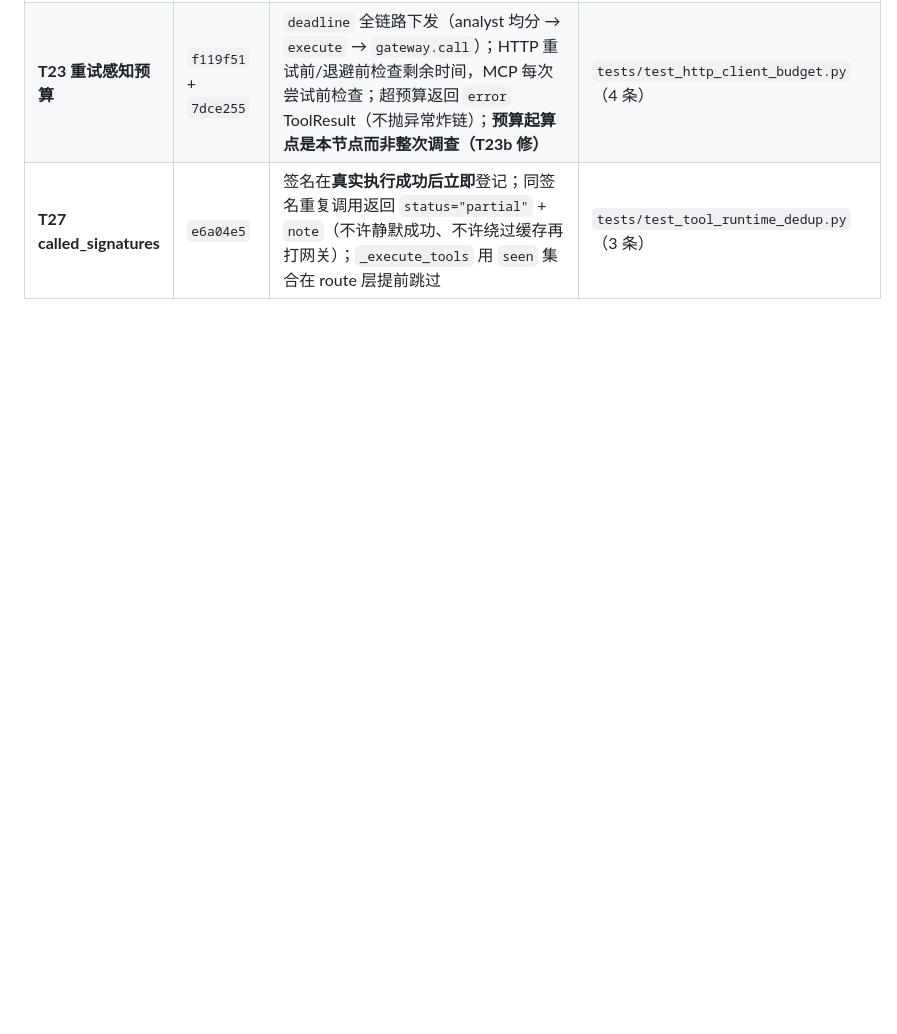
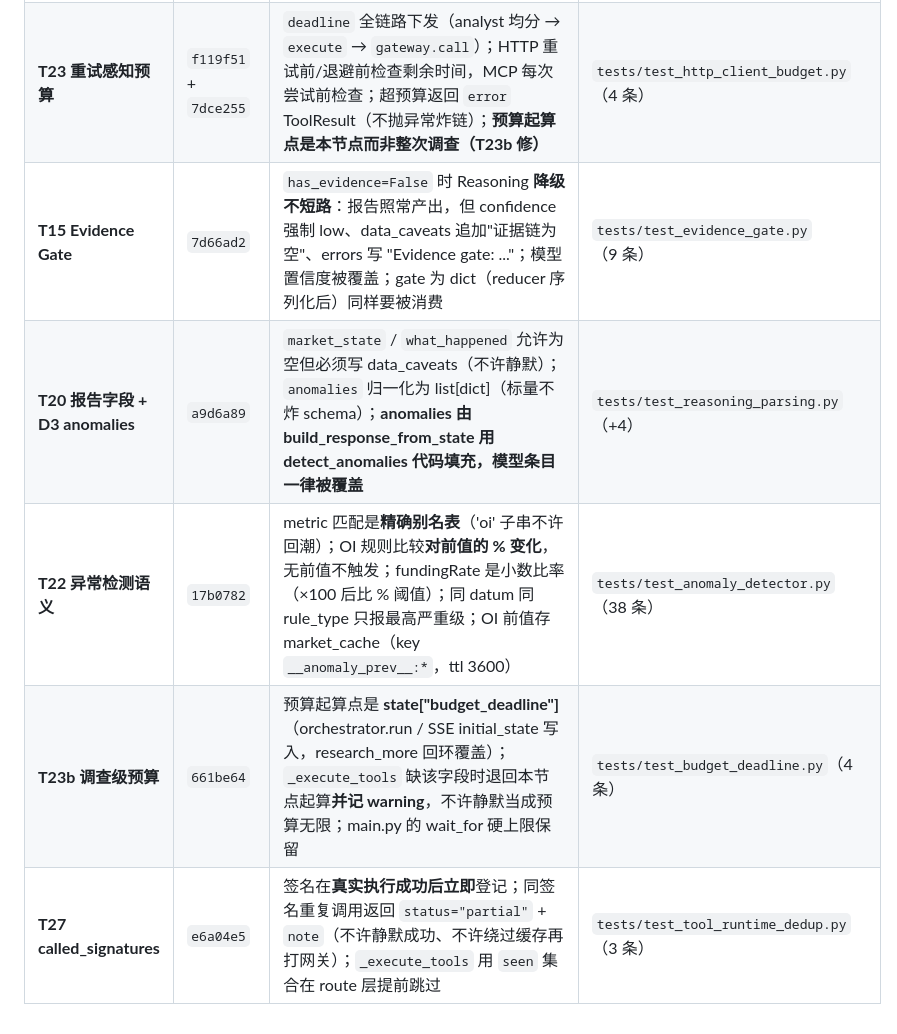
Before and after one commit to PhineasMarshell/Mosaic, a Markdown page: AUDIT_FIX_PLAN.md, the part around one of its changes. Rendered like a GitHub page; blank space fills up the shorter version.

```diff
--- a/AUDIT_FIX_PLAN.md
+++ b/AUDIT_FIX_PLAN.md
@@ -1270,4 +1275,8 @@ S2 之后（批次 3 其余）
 | **T18 analyst 级复用 Gateway** | `44c307f` + `5647a4a`（T18b）+ `f2e4da1`（T18T）+ `f3b76e4`（T18c） | 一次 analyst 运行复用同一个 Gateway 客户端，异常时保证关闭；**连接必须按需**（进入会话不建连）；stub 必须提供 `gateway_session`；**会话状态必须在模块级 ContextVar 里（每 asyncio task 一份），不许放回 `self.*`**（单例图的节点实例被并发请求共享） | `tests/test_gateway_reuse.py`（8 条） |
 | **T19 缓存容量与 TTL** | `bc4849d` | `set` 用 `ttl if ttl is not None else default`（`ttl=0` = 立即过期，不许落回默认）；`max_entries=512` + LRU 淘汰；`set` 时清理过期条目；`stats` 含 `max_entries`/`evictions`（**该行为的测试是假阳性，须由 T19b 修好**） | `tests/test_cache_capacity.py` |
 | **T23 重试感知预算** | `f119f51` + `7dce255` | `deadline` 全链路下发（analyst 均分 → `execute` → `gateway.call`）；HTTP 重试前/退避前检查剩余时间，MCP 每次尝试前检查；超预算返回 `error` ToolResult（不抛异常炸链）；**预算起算点是本节点而非整次调查（T23b 修）** | `tests/test_http_client_budget.py`（4 条） |
+| **T15 Evidence Gate** | `7d66ad2` | `has_evidence=False` 时 Reasoning **降级不短路**：报告照常产出，但 confidence 强制 low、data_caveats 追加"证据链为空"、errors 写 "Evidence gate: ..."；模型置信度被覆盖；gate 为 dict（reducer 序列化后）同样要被消费 | `tests/test_evidence_gate.py`（9 条） |
+| **T20 报告字段 + D3 anomalies** | `a9d6a89` | `market_state` / `what_happened` 允许为空但必须写 data_caveats（不许静默）；`anomalies` 归一化为 list[dict]（标量不炸 schema）；**anomalies 由 build_response_from_state 用 detect_anomalies 代码填充，模型条目一律被覆盖** | `tests/test_reasoning_parsing.py`（+4） |
+| **T22 异常检测语义** | `17b0782` | metric 匹配是**精确别名表**（'oi' 子串不许回潮）；OI 规则比较**对前值的 % 变化**，无前值不触发；fundingRate 是小数比率（×100 后比 % 阈值）；同 datum 同 rule_type 只报最高严重级；OI 前值存 market_cache（key `__anomaly_prev__:*`，ttl 3600） | `tests/test_anomaly_detector.py`（38 条） |
+| **T23b 调查级预算** | `661be64` | 预算起算点是 **state["budget_deadline"]**（orchestrator.run / SSE initial_state 写入，research_more 回环覆盖）；`_execute_tools` 缺该字段时退回本节点起算**并记 warning**，不许静默当成预算无限；main.py 的 wait_for 硬上限保留 | `tests/test_budget_deadline.py`（4 条） |
 | **T27 called_signatures** | `e6a04e5` | 签名在**真实执行成功后立即**登记；同签名重复调用返回 `status="partial"` + `note`（不许静默成功、不许绕过缓存再打网关）；`_execute_tools` 用 `seen` 集合在 route 层提前跳过 | `tests/test_tool_runtime_dedup.py`（3 条） |
```
Also changed, not shown: other parts of AUDIT_FIX_PLAN.md (+16 -11 lines).
